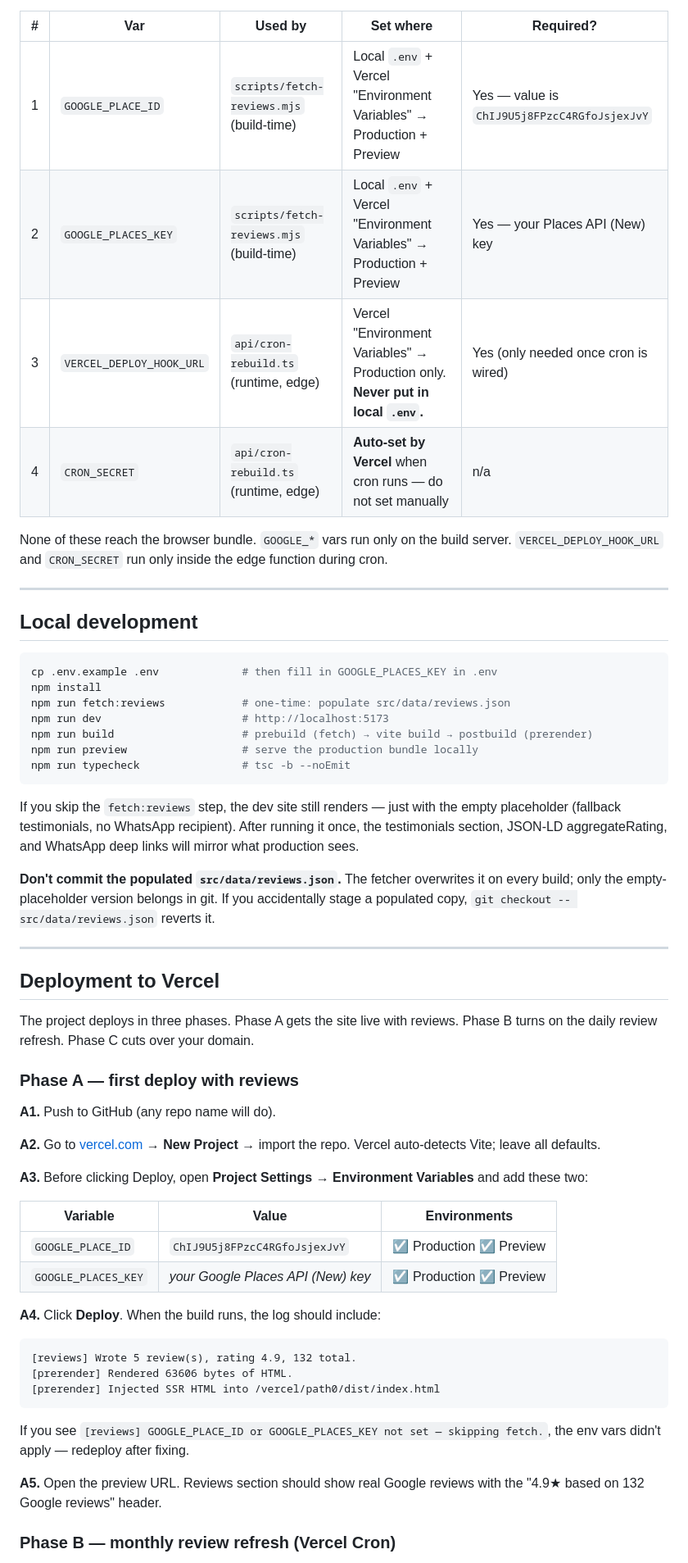
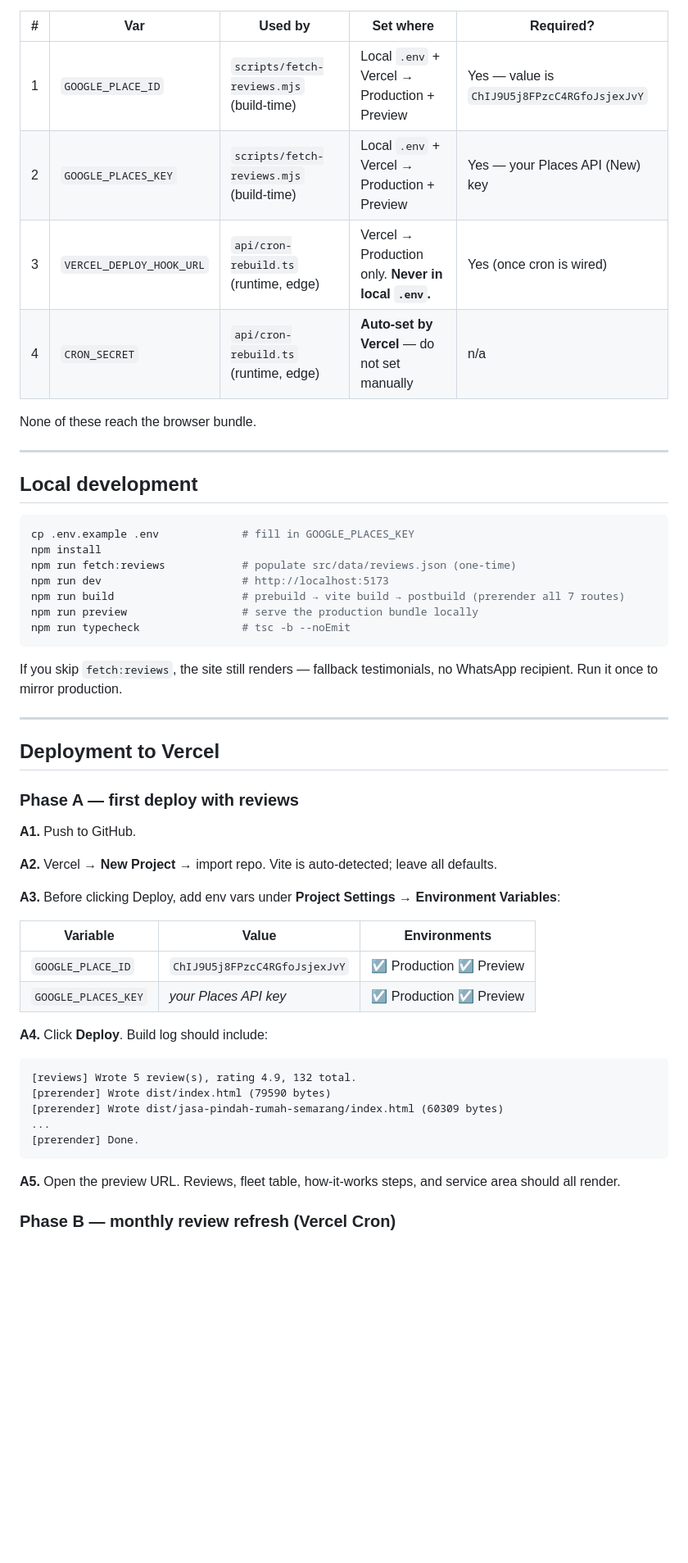
Before and after one commit to dondonudon/indomover, a Markdown page: README.md, the part around one of its changes. Shown at 82% size. Rendered like a GitHub page; blank space fills up the shorter version.

````diff
--- a/README.md
+++ b/README.md
@@ -166,60 +181,56 @@ There are **four** env vars in play. Copy `.env.example` to `.env` for local dev
 | # | Var | Used by | Set where | Required? |
 |---|---|---|---|---|
-| 1 | `GOOGLE_PLACE_ID` | `scripts/fetch-reviews.mjs` (build-time) | Local `.env` + Vercel "Environment Variables" → Production + Preview | Yes — value is `ChIJ9U5j8FPzcC4RGfoJsjexJvY` |
-| 2 | `GOOGLE_PLACES_KEY` | `scripts/fetch-reviews.mjs` (build-time) | Local `.env` + Vercel "Environment Variables" → Production + Preview | Yes — your Places API (New) key |
-| 3 | `VERCEL_DEPLOY_HOOK_URL` | `api/cron-rebuild.ts` (runtime, edge) | Vercel "Environment Variables" → Production only. **Never put in local `.env`.** | Yes (only needed once cron is wired) |
-| 4 | `CRON_SECRET` | `api/cron-rebuild.ts` (runtime, edge) | **Auto-set by Vercel** when cron runs — do not set manually | n/a |
+| 1 | `GOOGLE_PLACE_ID` | `scripts/fetch-reviews.mjs` (build-time) | Local `.env` + Vercel → Production + Preview | Yes — value is `ChIJ9U5j8FPzcC4RGfoJsjexJvY` |
+| 2 | `GOOGLE_PLACES_KEY` | `scripts/fetch-reviews.mjs` (build-time) | Local `.env` + Vercel → Production + Preview | Yes — your Places API (New) key |
+| 3 | `VERCEL_DEPLOY_HOOK_URL` | `api/cron-rebuild.ts` (runtime, edge) | Vercel → Production only. **Never in local `.env`.** | Yes (once cron is wired) |
+| 4 | `CRON_SECRET` | `api/cron-rebuild.ts` (runtime, edge) | **Auto-set by Vercel** — do not set manually | n/a |
 
-None of these reach the browser bundle. `GOOGLE_*` vars run only on the build server. `VERCEL_DEPLOY_HOOK_URL` and `CRON_SECRET` run only inside the edge function during cron.
+None of these reach the browser bundle.
 
 ---
 
 ## Local development
 
 ```bash
-cp .env.example .env             # then fill in GOOGLE_PLACES_KEY in .env
+cp .env.example .env             # fill in GOOGLE_PLACES_KEY
 npm install
-npm run fetch:reviews            # one-time: populate src/data/reviews.json
+npm run fetch:reviews            # populate src/data/reviews.json (one-time)
 npm run dev                      # http://localhost:5173
-npm run build                    # prebuild (fetch) → vite build → postbuild (prerender)
+npm run build                    # prebuild → vite build → postbuild (prerender all 7 routes)
 npm run preview                  # serve the production bundle locally
 npm run typecheck                # tsc -b --noEmit
 ```
 
-If you skip the `fetch:reviews` step, the dev site still renders — just with the empty placeholder (fallback testimonials, no WhatsApp recipient). After running it once, the testimonials section, JSON-LD aggregateRating, and WhatsApp deep links will mirror what production sees.
-
-**Don't commit the populated `src/data/reviews.json`.** The fetcher overwrites it on every build; only the empty-placeholder version belongs in git. If you accidentally stage a populated copy, `git checkout -- src/data/reviews.json` reverts it.
+If you skip `fetch:reviews`, the site still renders — fallback testimonials, no WhatsApp recipient. Run it once to mirror production.
 
 ---
 
 ## Deployment to Vercel
 
-The project deploys in three phases. Phase A gets the site live with reviews. Phase B turns on the daily review refresh. Phase C cuts over your domain.
-
 ### Phase A — first deploy with reviews
 
-**A1.** Push to GitHub (any repo name will do).
+**A1.** Push to GitHub.
 
-**A2.** Go to [vercel.com](https://vercel.com) → **New Project** → import the repo. Vercel auto-detects Vite; leave all defaults.
+**A2.** Vercel → **New Project** → import repo. Vite is auto-detected; leave all defaults.
 
-**A3.** Before clicking Deploy, open **Project Settings → Environment Variables** and add these two:
+**A3.** Before clicking Deploy, add env vars under **Project Settings → Environment Variables**:
 
 | Variable | Value | Environments |
 |---|---|---|
 | `GOOGLE_PLACE_ID` | `ChIJ9U5j8FPzcC4RGfoJsjexJvY` | ☑ Production ☑ Preview |
-| `GOOGLE_PLACES_KEY` | *your Google Places API (New) key* | ☑ Production ☑ Preview |
+| `GOOGLE_PLACES_KEY` | *your Places API key* | ☑ Production ☑ Preview |
 
-**A4.** Click **Deploy**. When the build runs, the log should include:
+**A4.** Click **Deploy**. Build log should include:
 
 ```
 [reviews] Wrote 5 review(s), rating 4.9, 132 total.
-[prerender] Rendered 63606 bytes of HTML.
-[prerender] Injected SSR HTML into /vercel/path0/dist/index.html
+[prerender] Wrote dist/index.html (79590 bytes)
+[prerender] Wrote dist/jasa-pindah-rumah-semarang/index.html (60309 bytes)
+...
+[prerender] Done.
 ```
 
-If you see `[reviews] GOOGLE_PLACE_ID or GOOGLE_PLACES_KEY not set — skipping fetch.`, the env vars didn't apply — redeploy after fixing.
-
-**A5.** Open the preview URL. Reviews section should show real Google reviews with the "4.9★ based on 132 Google reviews" header.
+**A5.** Open the preview URL. Reviews, fleet table, how-it-works steps, and service area should all render.
 
 ### Phase B — monthly review refresh (Vercel Cron)
 
````
Also changed, not shown: other parts of README.md (+118 -105 lines).
